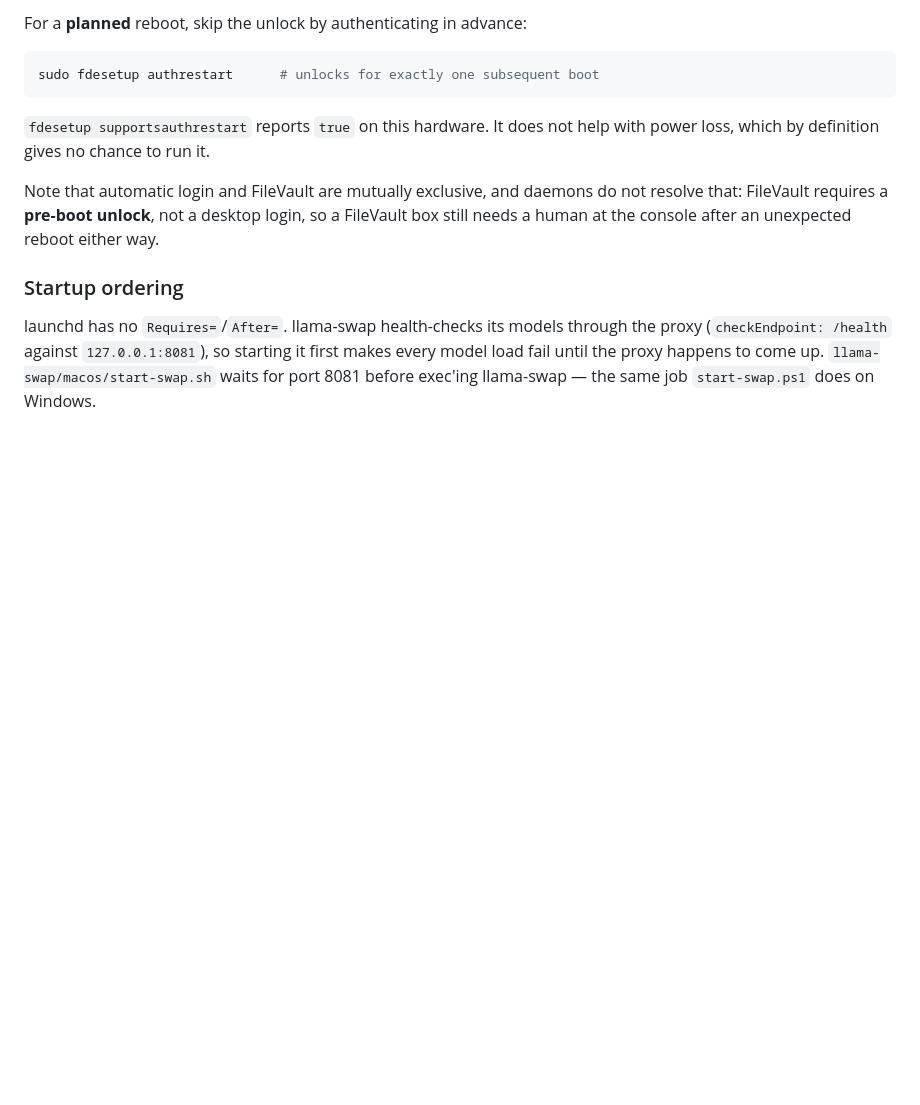
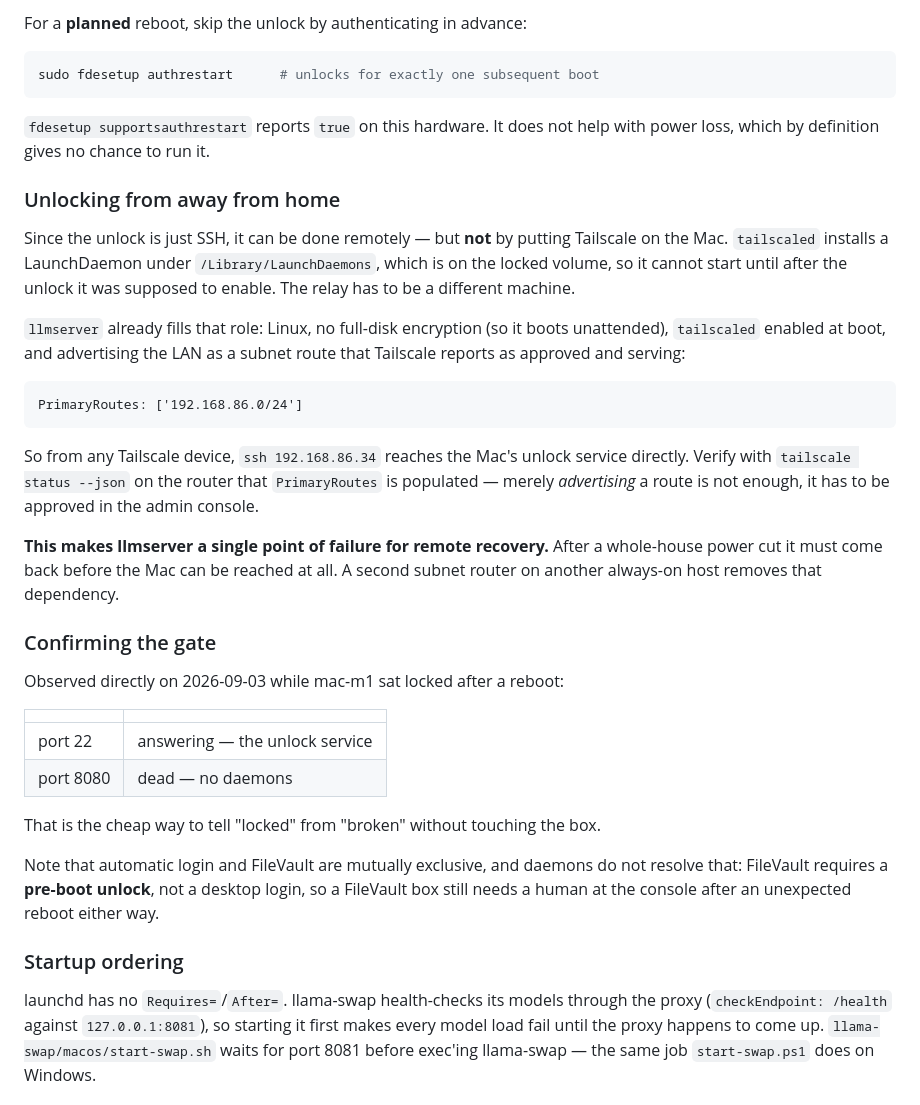
Before and after one commit to khaney64/llm-stuff, a Markdown page: macos-setup.md, the part around the change. GitHub-like rendering; blank space fills up the shorter version.

Commit message:
Document remote FileVault unlock, and confirm the gate empirically
The unlock is plain SSH, so it can be done from away from home - but not by
putting Tailscale on the Mac. tailscaled installs a LaunchDaemon under
/Library/LaunchDaemons, which is on the locked volume, so it cannot start
until after the unlock it was meant to enable. The relay has to be a
different machine.

llmserver already is one: Linux, no full-disk encryption so it boots
unattended, tailscaled enabled at boot, and its LAN subnet route reports as
approved and serving (PrimaryRoutes: 192.168.86.0/24), so any Tailscale
device can reach the Mac's unlock service directly. Noted that merely
advertising a route is not enough - it needs admin approval - and that this
makes llmserver a single point of failure for remote recovery.

Also records the empirical confirmation, observed while mac-m1 sat locked
after a reboot: port 22 answering, port 8080 dead. That is both proof that
the daemons really do wait on the unlock, and the cheap way to tell "locked"
from "broken" without touching the box.

Co-Authored-By: Claude Opus 5 <noreply@anthropic.com>
Claude-Session: https://claude.ai/code/session_01GYrQKa3aLKeGsWiNkXBFi5

````diff
--- a/macos-setup.md
+++ b/macos-setup.md
@@ -392,6 +392,42 @@ sudo fdesetup authrestart      # unlocks for exactly one subsequent boot
 `fdesetup supportsauthrestart` reports `true` on this hardware. It does not
 help with power loss, which by definition gives no chance to run it.
 
+### Unlocking from away from home
+
+Since the unlock is just SSH, it can be done remotely — but **not** by putting
+Tailscale on the Mac. `tailscaled` installs a LaunchDaemon under
+`/Library/LaunchDaemons`, which is on the locked volume, so it cannot start
+until after the unlock it was supposed to enable. The relay has to be a
+different machine.
+
+`llmserver` already fills that role: Linux, no full-disk encryption (so it
+boots unattended), `tailscaled` enabled at boot, and advertising the LAN as a
+subnet route that Tailscale reports as approved and serving:
+
+```
+PrimaryRoutes: ['192.168.86.0/24']
+```
+
+So from any Tailscale device, `ssh 192.168.86.34` reaches the Mac's unlock
+service directly. Verify with `tailscale status --json` on the router that
+`PrimaryRoutes` is populated — merely *advertising* a route is not enough, it
+has to be approved in the admin console.
+
+**This makes llmserver a single point of failure for remote recovery.** After a
+whole-house power cut it must come back before the Mac can be reached at all. A
+second subnet router on another always-on host removes that dependency.
+
+### Confirming the gate
+
+Observed directly on 2026-09-03 while mac-m1 sat locked after a reboot:
+
+| | |
+| --- | --- |
+| port 22 | answering — the unlock service |
+| port 8080 | dead — no daemons |
+
+That is the cheap way to tell "locked" from "broken" without touching the box.
+
 Note that automatic login and FileVault are mutually exclusive, and daemons do
 not resolve that: FileVault requires a **pre-boot unlock**, not a desktop
 login, so a FileVault box still needs a human at the console after an
````
Also changed, not shown: m5-bring-up.md (+7 -0 lines).
